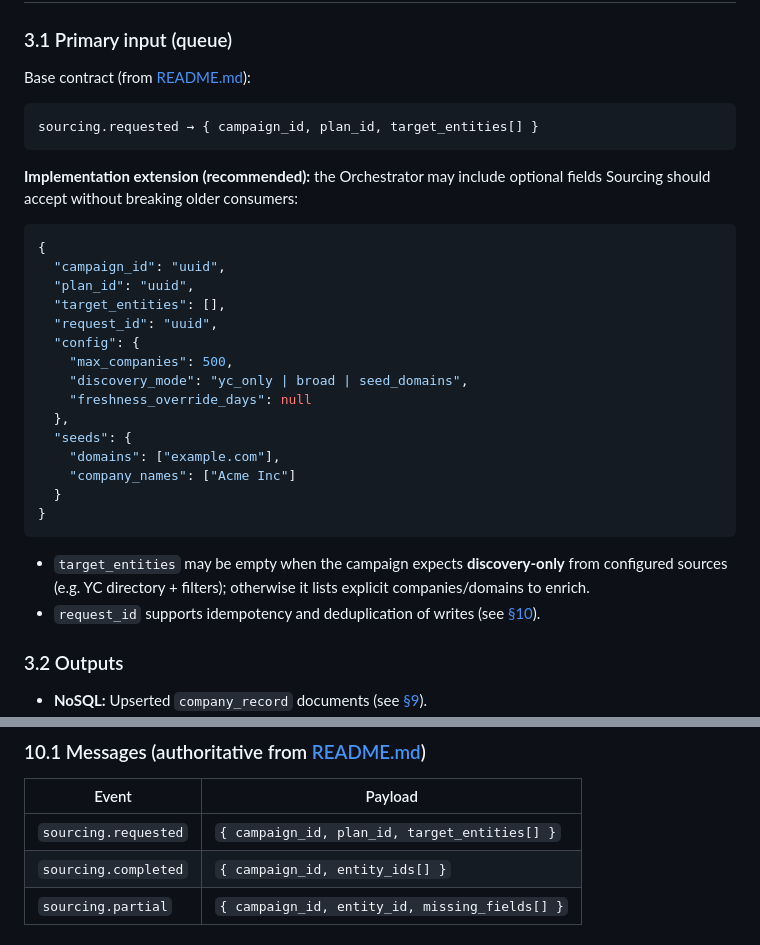
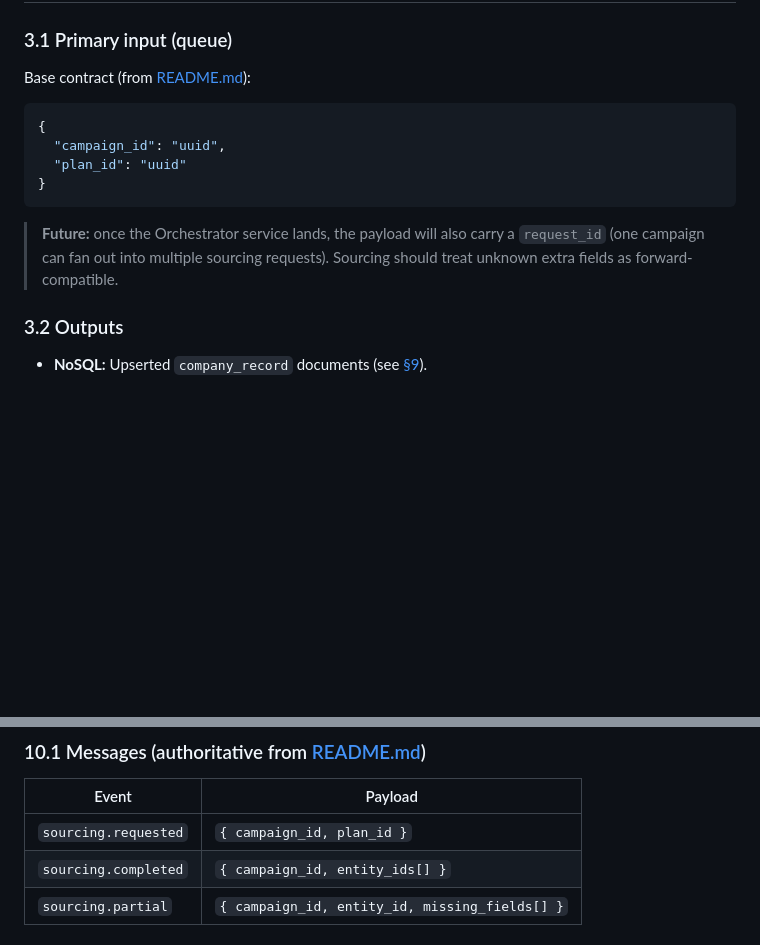
Before and after one commit to wolfy5786/Autonomous_email_outreach, a Markdown page: design_docs/data-sourcing-service.md, 2 parts joined by grey strips. GitHub-like rendering; blank space fills up the shorter version.

````diff
--- a/design_docs/data-sourcing-service.md
+++ b/design_docs/data-sourcing-service.md
@@ -54,32 +54,14 @@ Implementation-oriented design for the **Sourcing** service: company discovery,
 
 Base contract (from [README.md](../README.md)):
 
-```text
-sourcing.requested → { campaign_id, plan_id, target_entities[] }
-```
-
-**Implementation extension (recommended):** the Orchestrator may include optional fields Sourcing should accept without breaking older consumers:
-
 ```json
 {
   "campaign_id": "uuid",
-  "plan_id": "uuid",
-  "target_entities": [],
-  "request_id": "uuid",
-  "config": {
-    "max_companies": 500,
-    "discovery_mode": "yc_only | broad | seed_domains",
-    "freshness_override_days": null
-  },
-  "seeds": {
-    "domains": ["example.com"],
-    "company_names": ["Acme Inc"]
-  }
+  "plan_id": "uuid"
 }
 ```
 
-- `target_entities` may be empty when the campaign expects **discovery-only** from configured sources (e.g. YC directory + filters); otherwise it lists explicit companies/domains to enrich.
-- `request_id` supports idempotency and deduplication of writes (see [§10](#10-queue-contracts-and-idempotency)).
+> **Future:** once the Orchestrator service lands, the payload will also carry a `request_id` (one campaign can fan out into multiple sourcing requests). Sourcing should treat unknown extra fields as forward-compatible.
 
 ### 3.2 Outputs
 
@@ -386,7 +368,7 @@ Collection: `hints`. See `src/shared/models/hint.py` (`Hint` / Beanie).
 
 | Event | Payload |
 |-------|---------|
-| `sourcing.requested` | `{ campaign_id, plan_id, target_entities[] }` |
+| `sourcing.requested` | `{ campaign_id, plan_id }` |
 | `sourcing.completed` | `{ campaign_id, entity_ids[] }` |
 | `sourcing.partial` | `{ campaign_id, entity_id, missing_fields[] }` |
 
````
Also changed, not shown: docs/data-sourcing-service.md (deleted, +0 -423 lines).
